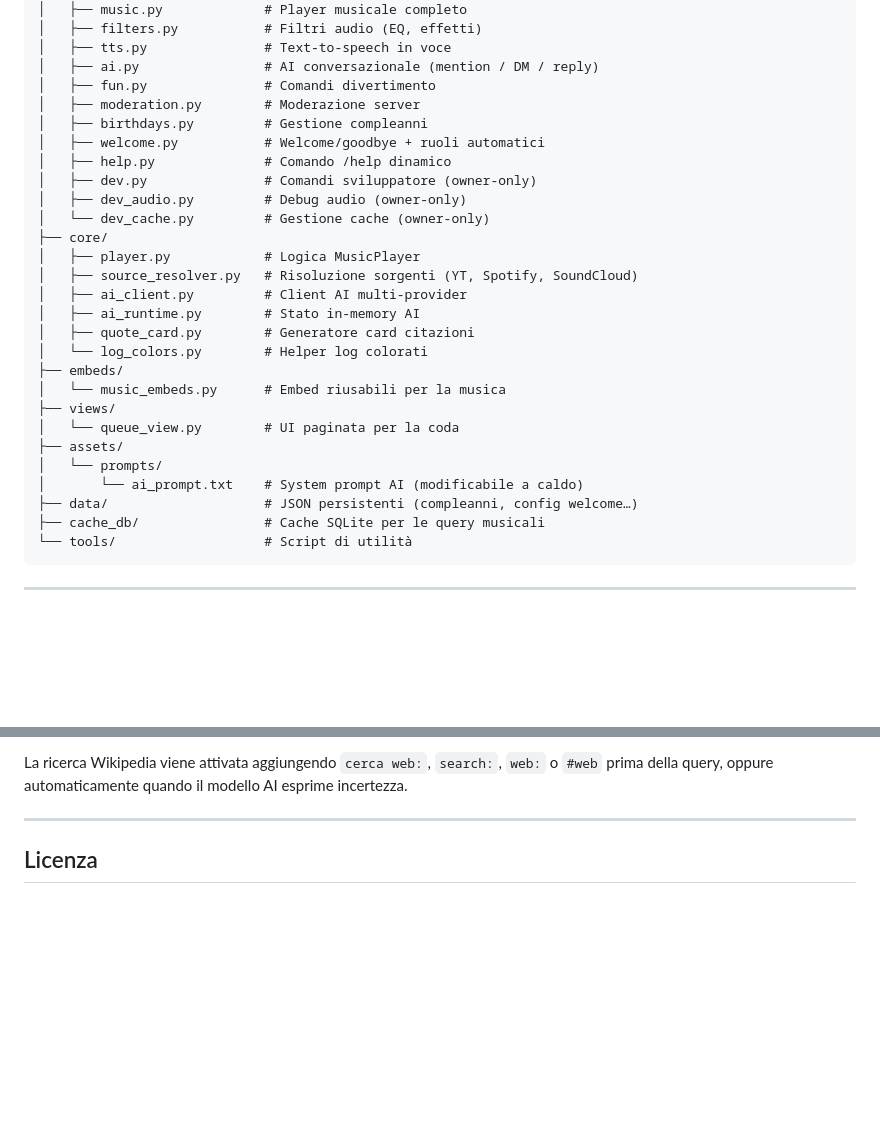
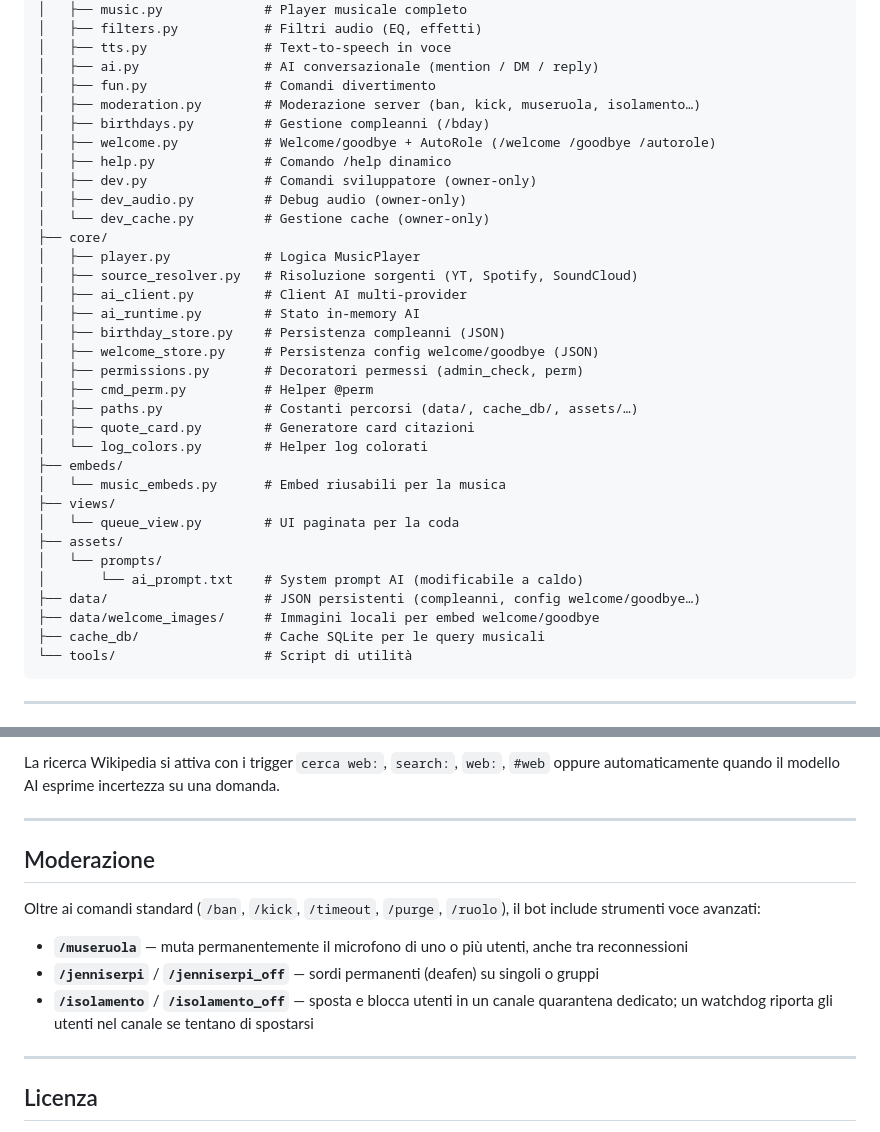
Before and after one commit to Sessionn/Pytonazz2026, a Markdown page: README.md, 2 parts joined by grey strips. Drawn GitHub-style; blank space fills up the shorter version.

````diff
--- a/README.md
+++ b/README.md
@@ -24,9 +24,9 @@ Pytonazz2026/
 │   ├── tts.py               # Text-to-speech in voce
 │   ├── ai.py                # AI conversazionale (mention / DM / reply)
 │   ├── fun.py               # Comandi divertimento
-│   ├── moderation.py        # Moderazione server
-│   ├── birthdays.py         # Gestione compleanni
-│   ├── welcome.py           # Welcome/goodbye + ruoli automatici
+│   ├── moderation.py        # Moderazione server (ban, kick, museruola, isolamento…)
+│   ├── birthdays.py         # Gestione compleanni (/bday)
+│   ├── welcome.py           # Welcome/goodbye + AutoRole (/welcome /goodbye /autorole)
 │   ├── help.py              # Comando /help dinamico
 │   ├── dev.py               # Comandi sviluppatore (owner-only)
 │   ├── dev_audio.py         # Debug audio (owner-only)
@@ -36,6 +36,11 @@ Pytonazz2026/
 │   ├── source_resolver.py   # Risoluzione sorgenti (YT, Spotify, SoundCloud)
 │   ├── ai_client.py         # Client AI multi-provider
 │   ├── ai_runtime.py        # Stato in-memory AI
+│   ├── birthday_store.py    # Persistenza compleanni (JSON)
+│   ├── welcome_store.py     # Persistenza config welcome/goodbye (JSON)
+│   ├── permissions.py       # Decoratori permessi (admin_check, perm)
+│   ├── cmd_perm.py          # Helper @perm
+│   ├── paths.py             # Costanti percorsi (data/, cache_db/, assets/…)
 │   ├── quote_card.py        # Generatore card citazioni
 │   └── log_colors.py        # Helper log colorati
 ├── embeds/
@@ -45,7 +50,8 @@ Pytonazz2026/
 ├── assets/
 │   └── prompts/
 │       └── ai_prompt.txt    # System prompt AI (modificabile a caldo)
-├── data/                    # JSON persistenti (compleanni, config welcome…)
+├── data/                    # JSON persistenti (compleanni, config welcome/goodbye…)
+├── data/welcome_images/     # Immagini locali per embed welcome/goodbye
 ├── cache_db/                # Cache SQLite per le query musicali
 └── tools/                   # Script di utilità
 ```
@@ -134,5 +140,15 @@ La conversazione è mantenuta **per canale** (o per utente in DM) con una cronol
 
-La ricerca Wikipedia viene attivata aggiungendo `cerca web:`, `search:`, `web:` o `#web` prima della query, oppure automaticamente quando il modello AI esprime incertezza.
+La ricerca Wikipedia si attiva con i trigger `cerca web:`, `search:`, `web:`, `#web` oppure automaticamente quando il modello AI esprime incertezza su una domanda.
+
+---
+
+## Moderazione
+
+Oltre ai comandi standard (`/ban`, `/kick`, `/timeout`, `/purge`, `/ruolo`), il bot include strumenti voce avanzati:
+
+- **`/museruola`** — muta permanentemente il microfono di uno o più utenti, anche tra reconnessioni
+- **`/jenniserpi`** / **`/jenniserpi_off`** — sordi permanenti (deafen) su singoli o gruppi
+- **`/isolamento`** / **`/isolamento_off`** — sposta e blocca utenti in un canale quarantena dedicato; un watchdog riporta gli utenti nel canale se tentano di spostarsi
 
 ---
 
````
Also changed, not shown: other parts of README.md (+21 -21 lines), DOCS.md (+196 -115 lines).
